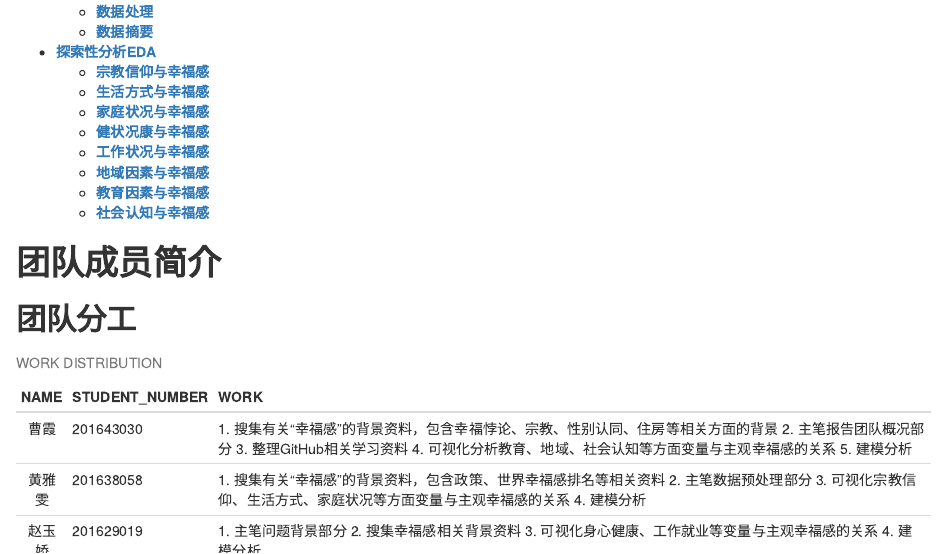
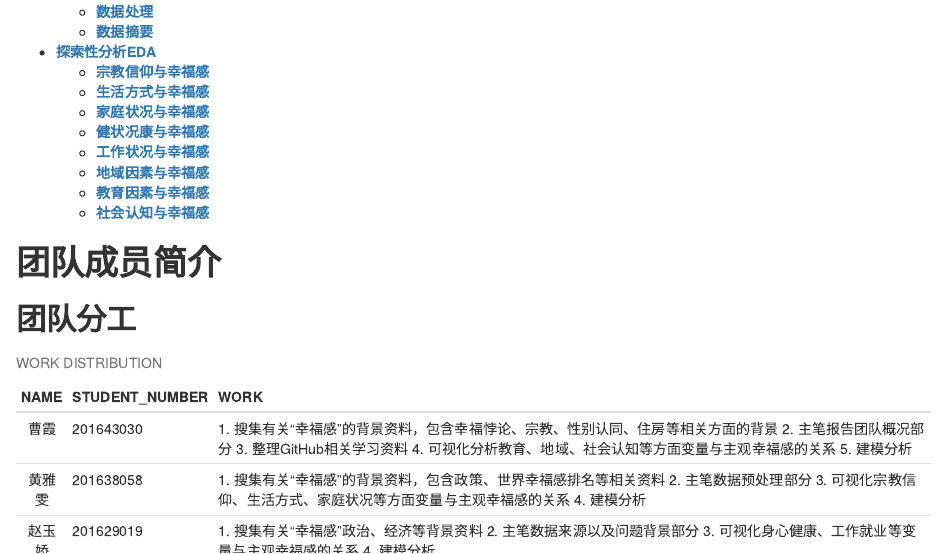
Before and after one commit to bdanalysisc/test, an R Markdown document (BDA_report.Rmd): the page in a window 1100 px wide, from 430 px down. Rendered offline with R 4.5, knitr and Pandoc, with nearby package versions; some code elsewhere in the file could not run offline.

Commit message:
Update BDA_report.Rmd

```diff
--- a/BDA_report.Rmd
+++ b/BDA_report.Rmd
@@ -23,7 +23,7 @@ library(tidyverse)
 library(sjPlot)
 NAME <- c("曹霞","黄雅雯","赵玉娇")
 STUDENT_NUMBER <- c("201643030","201638058","201629019")
-WORK <- c("1. 搜集有关“幸福感”的背景资料，包含幸福悖论、宗教、性别认同、住房等相关方面的背景  2. 主笔报告团队概况部分  3. 整理GitHub相关学习资料  4. 可视化分析教育、地域、社会认知等方面变量与主观幸福感的关系  5. 建模分析","1. 搜集有关“幸福感”的背景资料，包含政策、世界幸福感排名等相关资料  2. 主笔数据预处理部分  3. 可视化宗教信仰、生活方式、家庭状况等方面变量与主观幸福感的关系  4. 建模分析","1. 主笔问题背景部分  2. 搜集幸福感相关背景资料 3. 可视化身心健康、工作就业等变量与主观幸福感的关系  4. 建模分析")
+WORK <- c("1. 搜集有关“幸福感”的背景资料，包含幸福悖论、宗教、性别认同、住房等相关方面的背景  2. 主笔报告团队概况部分  3. 整理GitHub相关学习资料  4. 可视化分析教育、地域、社会认知等方面变量与主观幸福感的关系  5. 建模分析","1. 搜集有关“幸福感”的背景资料，包含政策、世界幸福感排名等相关资料  2. 主笔数据预处理部分  3. 可视化宗教信仰、生活方式、家庭状况等方面变量与主观幸福感的关系  4. 建模分析","1. 搜集有关“幸福感”政治、经济等背景资料 2. 主笔数据来源以及问题背景部分  3. 可视化身心健康、工作就业等变量与主观幸福感的关系  4. 建模分析")
 knitr::kable(
   data.frame(NAME,STUDENT_NUMBER,WORK),
   caption = "WORK DISTRIBUTION",
```
